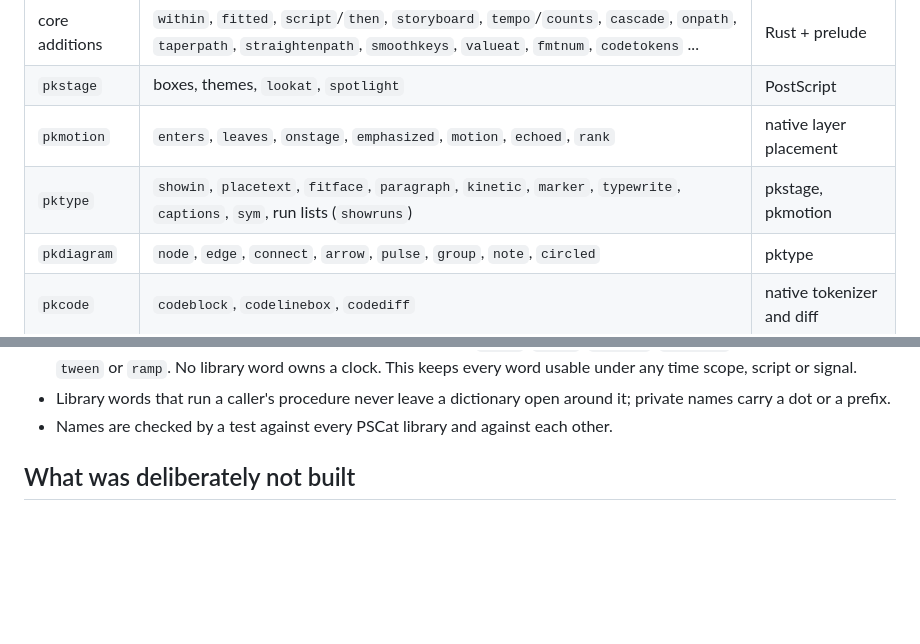
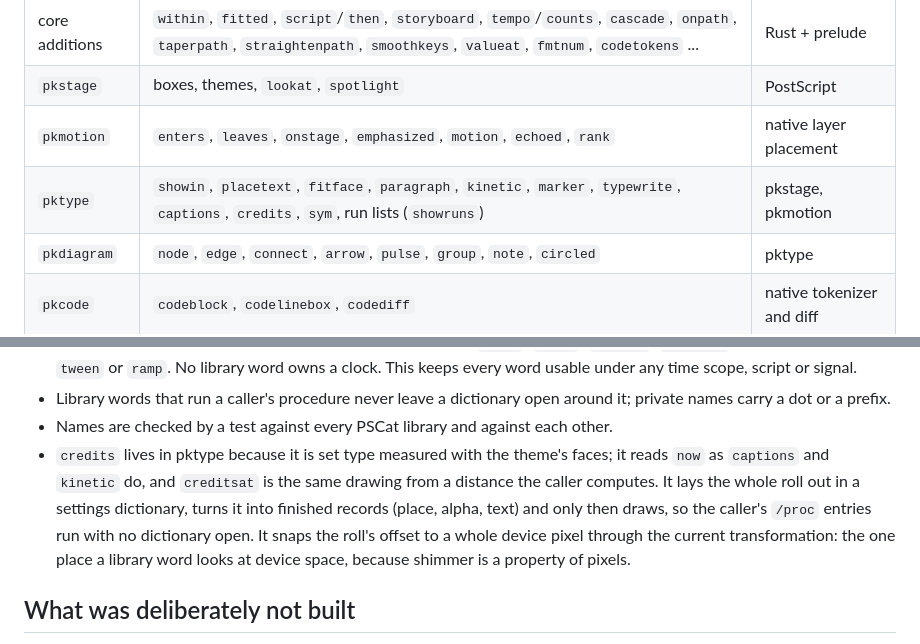
Before and after one commit to PSCatLabs/psanim, a Markdown page: docs/vocabulary-design.md, 2 parts joined by grey strips. Drawn GitHub-style; blank space fills up the shorter version.

```diff
--- a/docs/vocabulary-design.md
+++ b/docs/vocabulary-design.md
@@ -129,7 +129,7 @@ for the common case.
 | core additions | `within`, `fitted`, `script`/`then`, `storyboard`, `tempo`/`counts`, `cascade`, `onpath`, `taperpath`, `straightenpath`, `smoothkeys`, `valueat`, `fmtnum`, `codetokens` ... | Rust + prelude |
 | `pkstage` | boxes, themes, `lookat`, `spotlight` | PostScript |
 | `pkmotion` | `enters`, `leaves`, `onstage`, `emphasized`, `motion`, `echoed`, `rank` | native layer placement |
-| `pktype` | `showin`, `placetext`, `fitface`, `paragraph`, `kinetic`, `marker`, `typewrite`, `captions`, `sym`, run lists (`showruns`) | pkstage, pkmotion |
+| `pktype` | `showin`, `placetext`, `fitface`, `paragraph`, `kinetic`, `marker`, `typewrite`, `captions`, `credits`, `sym`, run lists (`showruns`) | pkstage, pkmotion |
 | `pkdiagram` | `node`, `edge`, `connect`, `arrow`, `pulse`, `group`, `note`, `circled` | pktype |
 | `pkcode` | `codeblock`, `codelinebox`, `codediff` | native tokenizer and diff |
 | `pkchart` | `plotframe`, `plotaxes`, `bars`, `hbars`, `plotline`, `plotmark`, `plotrule`, `dots`, `donut` | pktype |
@@ -163,6 +163,15 @@ libraries are about 1,750 lines of PostScript.
   open around it; private names carry a dot or a prefix.
 - Names are checked by a test against every PSCat library and against
   each other.
+- `credits` lives in pktype because it is set type measured with the
+  theme's faces; it reads `now` as `captions` and `kinetic` do, and
+  `creditsat` is the same drawing from a distance the caller computes.
+  It lays the whole roll out in a settings dictionary, turns it into
+  finished records (place, alpha, text) and only then draws, so the
+  caller's `/proc` entries run with no dictionary open. It snaps the
+  roll's offset to a whole device pixel through the current
+  transformation: the one place a library word looks at device space,
+  because shimmer is a property of pixels.
 
 ## What was deliberately not built
 
```
Also changed, not shown: docs/gallery.md (+1 -0 lines), gallery/end-credits/README.md (added, +41 -0 lines), skills/psanim/SKILL.md (+2 -2 lines), docs/img/gallery/end-credits.jpg (added), 10 other files.
